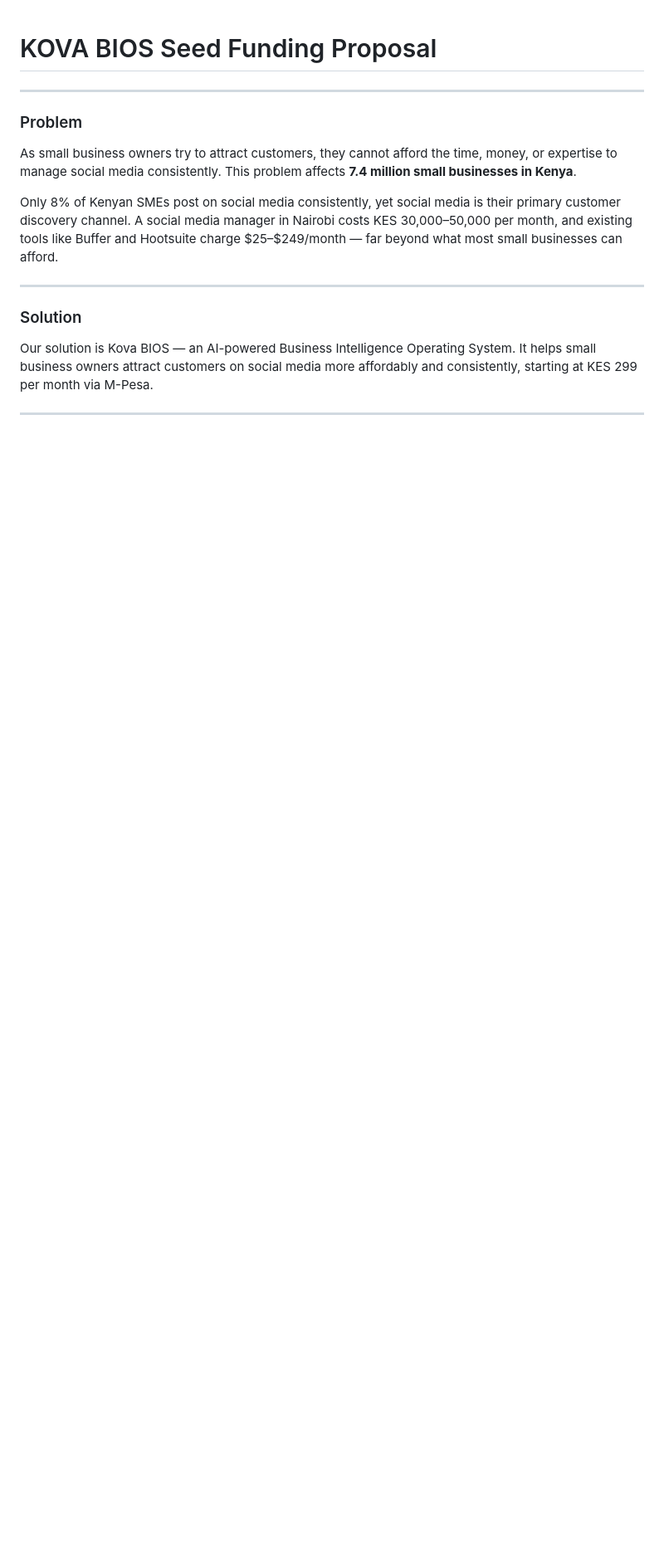
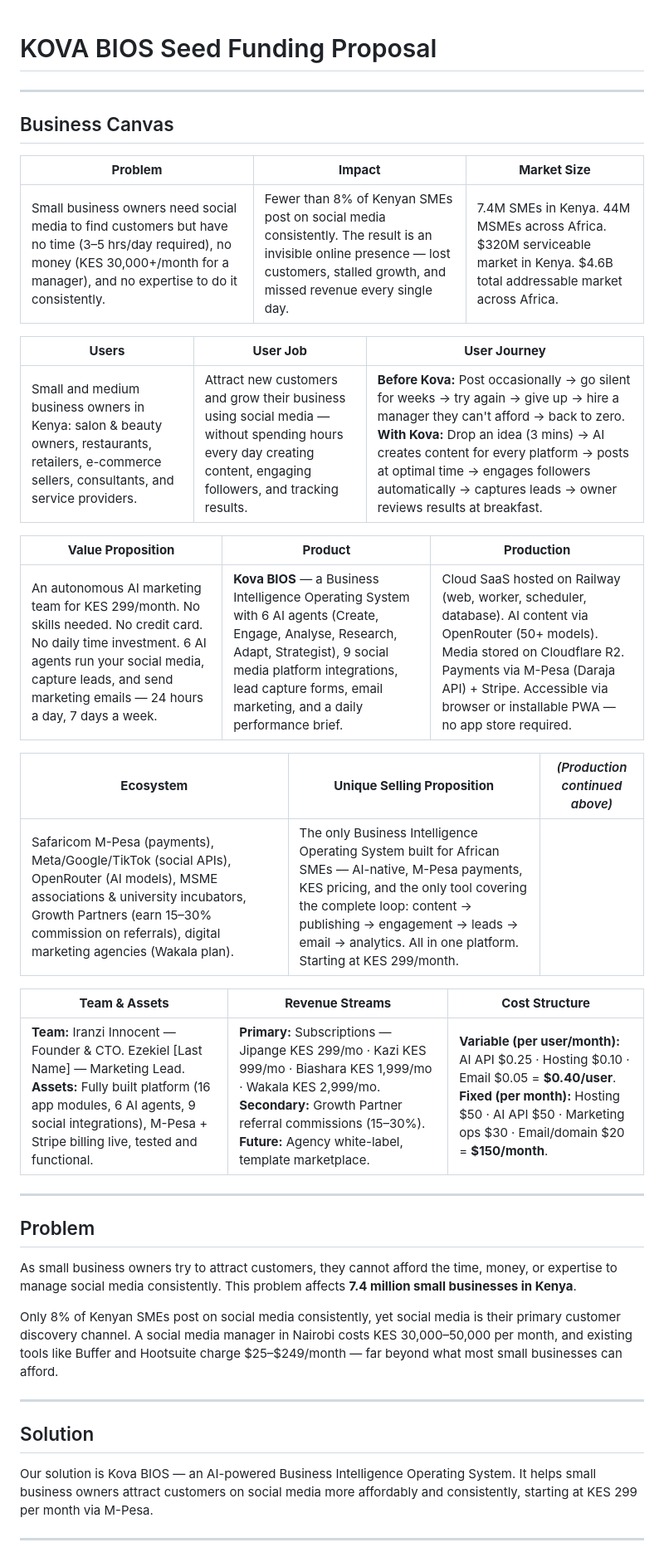
Before and after one commit to unimart831-ai/KOVA, a Markdown page: docs/KOVA_BIOS_SEED_PROPOSAL_FINAL.md, the part around one of its changes. Shown at 83% size. Drawn GitHub-style; blank space fills up the shorter version.

```diff
--- a/docs/KOVA_BIOS_SEED_PROPOSAL_FINAL.md
+++ b/docs/KOVA_BIOS_SEED_PROPOSAL_FINAL.md
@@ -2,7 +2,31 @@
 
 ---
 
-### Problem
+## Business Canvas
+
+| **Problem** | **Impact** | **Market Size** |
+|---|---|---|
+| Small business owners need social media to find customers but have no time (3–5 hrs/day required), no money (KES 30,000+/month for a manager), and no expertise to do it consistently. | Fewer than 8% of Kenyan SMEs post on social media consistently. The result is an invisible online presence — lost customers, stalled growth, and missed revenue every single day. | 7.4M SMEs in Kenya. 44M MSMEs across Africa. $320M serviceable market in Kenya. $4.6B total addressable market across Africa. |
+
+| **Users** | **User Job** | **User Journey** |
+|---|---|---|
+| Small and medium business owners in Kenya: salon & beauty owners, restaurants, retailers, e-commerce sellers, consultants, and service providers. | Attract new customers and grow their business using social media — without spending hours every day creating content, engaging followers, and tracking results. | **Before Kova:** Post occasionally → go silent for weeks → try again → give up → hire a manager they can't afford → back to zero. **With Kova:** Drop an idea (3 mins) → AI creates content for every platform → posts at optimal time → engages followers automatically → captures leads → owner reviews results at breakfast. |
+
+| **Value Proposition** | **Product** | **Production** |
+|---|---|---|
+| An autonomous AI marketing team for KES 299/month. No skills needed. No credit card. No daily time investment. 6 AI agents run your social media, capture leads, and send marketing emails — 24 hours a day, 7 days a week. | **Kova BIOS** — a Business Intelligence Operating System with 6 AI agents (Create, Engage, Analyse, Research, Adapt, Strategist), 9 social media platform integrations, lead capture forms, email marketing, and a daily performance brief. | Cloud SaaS hosted on Railway (web, worker, scheduler, database). AI content via OpenRouter (50+ models). Media stored on Cloudflare R2. Payments via M-Pesa (Daraja API) + Stripe. Accessible via browser or installable PWA — no app store required. |
+
+| **Ecosystem** | **Unique Selling Proposition** | *(Production continued above)* |
+|---|---|---|
+| Safaricom M-Pesa (payments), Meta/Google/TikTok (social APIs), OpenRouter (AI models), MSME associations & university incubators, Growth Partners (earn 15–30% commission on referrals), digital marketing agencies (Wakala plan). | The only Business Intelligence Operating System built for African SMEs — AI-native, M-Pesa payments, KES pricing, and the only tool covering the complete loop: content → publishing → engagement → leads → email → analytics. All in one platform. Starting at KES 299/month. | |
+
+| **Team & Assets** | **Revenue Streams** | **Cost Structure** |
+|---|---|---|
+| **Team:** Iranzi Innocent — Founder & CTO. Ezekiel [Last Name] — Marketing Lead. **Assets:** Fully built platform (16 app modules, 6 AI agents, 9 social integrations), M-Pesa + Stripe billing live, tested and functional. | **Primary:** Subscriptions — Jipange KES 299/mo · Kazi KES 999/mo · Biashara KES 1,999/mo · Wakala KES 2,999/mo. **Secondary:** Growth Partner referral commissions (15–30%). **Future:** Agency white-label, template marketplace. | **Variable (per user/month):** AI API $0.25 · Hosting $0.10 · Email $0.05 = **$0.40/user**. **Fixed (per month):** Hosting $50 · AI API $50 · Marketing ops $30 · Email/domain $20 = **$150/month**. |
+
+---
+
+## Problem
 
 As small business owners try to attract customers, they cannot afford the time, money,
 or expertise to manage social media consistently. This problem affects **7.4 million
@@ -15,7 +39,7 @@ $25–$249/month — far beyond what most small businesses can afford.
 
 ---
 
-### Solution
+## Solution
 
 Our solution is Kova BIOS — an AI-powered Business Intelligence Operating System.
 It helps small business owners attract customers on social media more affordably and
```
Also changed, not shown: other parts of docs/KOVA_BIOS_SEED_PROPOSAL_FINAL.md (+10 -10 lines).
